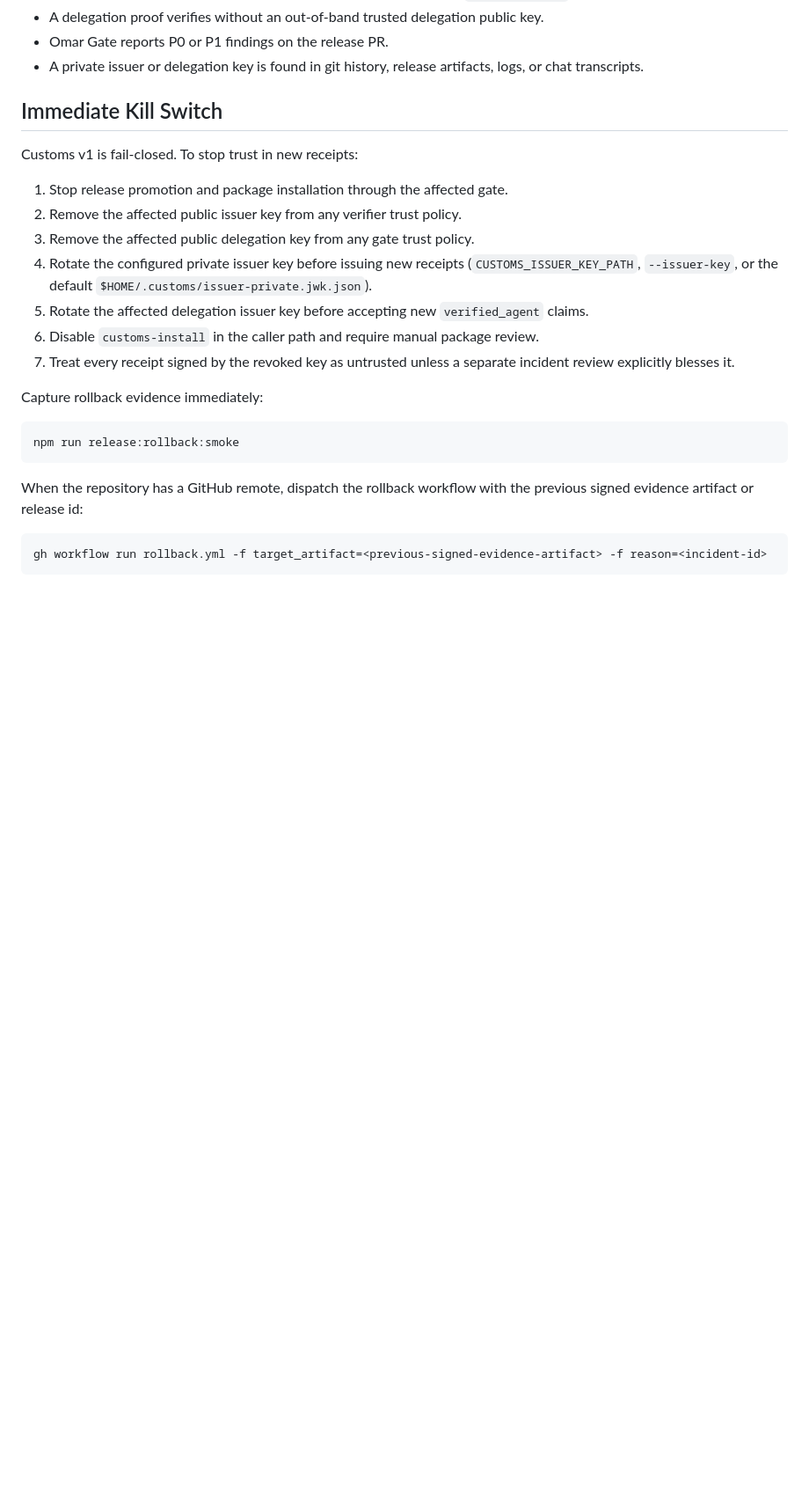
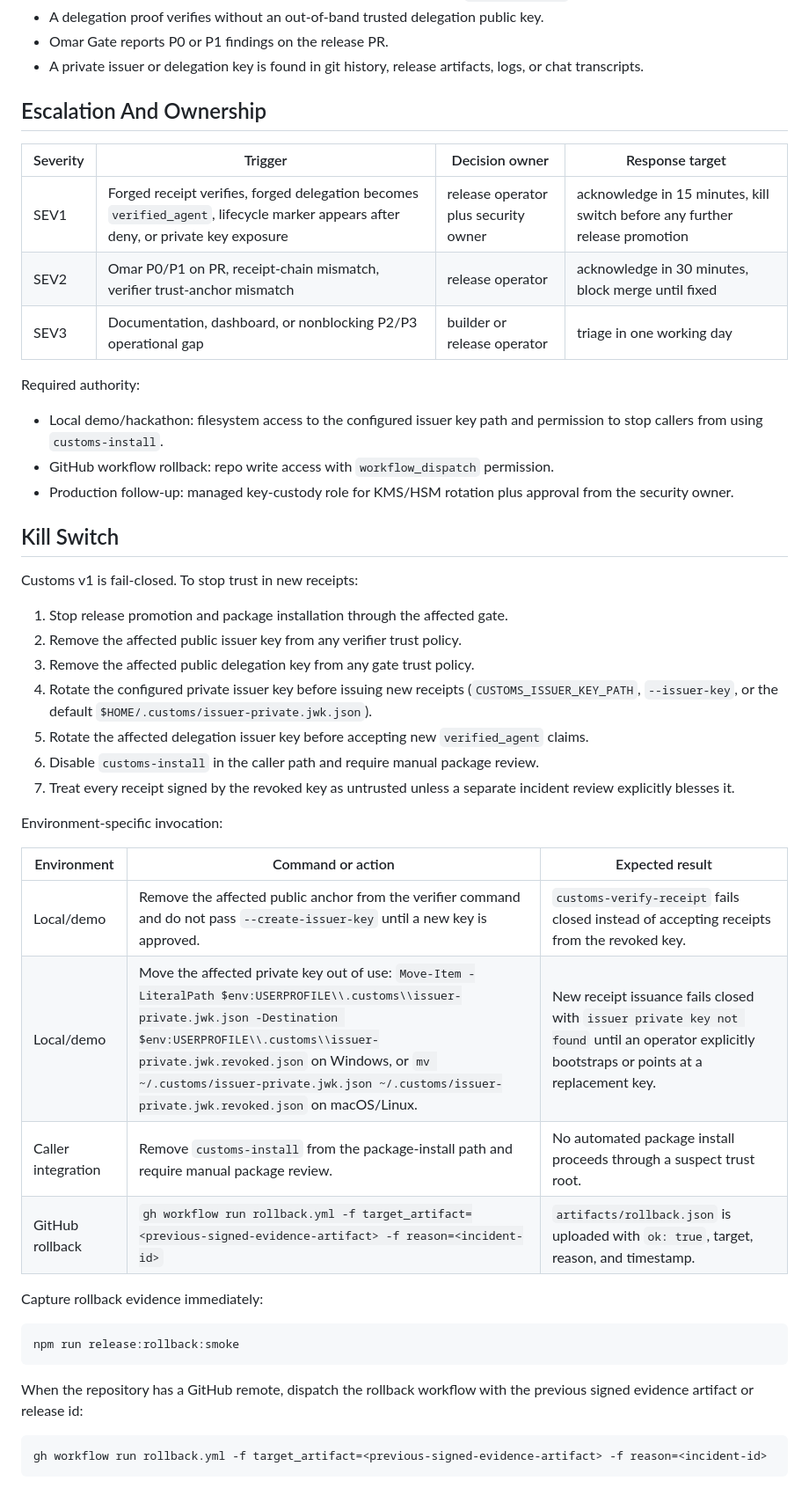
Before and after one commit to mrrCarter/customs, a Markdown page: docs/runbooks/incident-response.md, the part around one of its changes. Shown at 88% size. GitHub-like rendering; blank space fills up the shorter version.

Commit message:
docs: add incident ownership and rollback criteria

```diff
--- a/docs/runbooks/incident-response.md
+++ b/docs/runbooks/incident-response.md
@@ -12,7 +12,21 @@ Open an incident if any of these happen:
 - Omar Gate reports P0 or P1 findings on the release PR.
 - A private issuer or delegation key is found in git history, release artifacts, logs, or chat transcripts.
 
-## Immediate Kill Switch
+## Escalation And Ownership
+
+| Severity | Trigger | Decision owner | Response target |
+| --- | --- | --- | --- |
+| SEV1 | Forged receipt verifies, forged delegation becomes `verified_agent`, lifecycle marker appears after deny, or private key exposure | release operator plus security owner | acknowledge in 15 minutes, kill switch before any further release promotion |
+| SEV2 | Omar P0/P1 on PR, receipt-chain mismatch, verifier trust-anchor mismatch | release operator | acknowledge in 30 minutes, block merge until fixed |
+| SEV3 | Documentation, dashboard, or nonblocking P2/P3 operational gap | builder or release operator | triage in one working day |
+
+Required authority:
+
+- Local demo/hackathon: filesystem access to the configured issuer key path and permission to stop callers from using `customs-install`.
+- GitHub workflow rollback: repo write access with `workflow_dispatch` permission.
+- Production follow-up: managed key-custody role for KMS/HSM rotation plus approval from the security owner.
+
+## Kill Switch
 
 Customs v1 is fail-closed. To stop trust in new receipts:
 
@@ -23,6 +37,15 @@ Customs v1 is fail-closed. To stop trust in new receipts:
 5. Rotate the affected delegation issuer key before accepting new `verified_agent` claims.
 6. Disable `customs-install` in the caller path and require manual package review.
 7. Treat every receipt signed by the revoked key as untrusted unless a separate incident review explicitly blesses it.
+
+Environment-specific invocation:
+
+| Environment | Command or action | Expected result |
+| --- | --- | --- |
+| Local/demo | Remove the affected public anchor from the verifier command and do not pass `--create-issuer-key` until a new key is approved. | `customs-verify-receipt` fails closed instead of accepting receipts from the revoked key. |
+| Local/demo | Move the affected private key out of use: `Move-Item -LiteralPath $env:USERPROFILE\\.customs\\issuer-private.jwk.json -Destination $env:USERPROFILE\\.customs\\issuer-private.jwk.revoked.json` on Windows, or `mv ~/.customs/issuer-private.jwk.json ~/.customs/issuer-private.jwk.revoked.json` on macOS/Linux. | New receipt issuance fails closed with `issuer private key not found` until an operator explicitly bootstraps or points at a replacement key. |
+| Caller integration | Remove `customs-install` from the package-install path and require manual package review. | No automated package install proceeds through a suspect trust root. |
+| GitHub rollback | `gh workflow run rollback.yml -f target_artifact=<previous-signed-evidence-artifact> -f reason=<incident-id>` | `artifacts/rollback.json` is uploaded with `ok: true`, target, reason, and timestamp. |
 
 Capture rollback evidence immediately:
 
```
Also changed, not shown: other parts of docs/runbooks/incident-response.md (+24 -0 lines).
